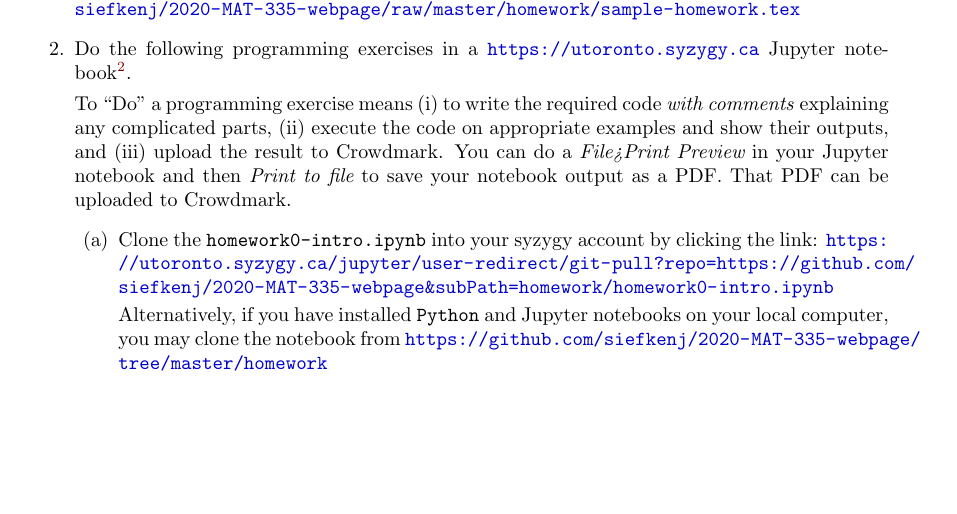
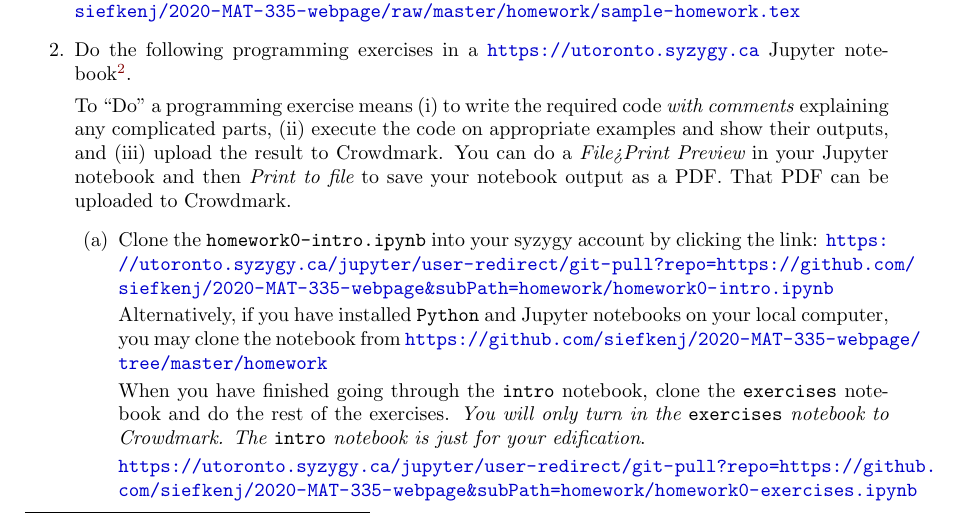
Before and after one commit to siefkenj/2020-MAT-335-webpage, a LaTeX problem sheet (homework/homework0.tex): part of page 1 of 2, cut so that both start at the same text, the shorter picture padded with empty space. Compiled offline with pdfLaTeX.

Commit message:
Completed HW0

```diff
--- a/homework/homework0.tex
+++ b/homework/homework0.tex
@@ -158,6 +158,12 @@ showstringspaces=false            %
 
 				Alternatively, if you have installed {\tt Python} and Jupyter notebooks on your local computer, you may
 				clone the notebook from \url{https://github.com/siefkenj/2020-MAT-335-webpage/tree/master/homework}
+
+				When you have finished going through the {\tt intro} notebook, clone the {\tt exercises} notebook
+				and do the rest of the exercises. \emph{You will only turn in the {\tt exercises} notebook to Crowdmark.
+				The {\tt intro} notebook is just for your edification}.
+
+				\url{https://utoronto.syzygy.ca/jupyter/user-redirect/git-pull?repo=https://github.com/siefkenj/2020-MAT-335-webpage&subPath=homework/homework0-exercises.ipynb}
 			\item Write a function called {\tt hi()} which takes a first name and a last name and prints
 				\begin{quote}{\tt Hi \var{first name}. What is the origin of '\var{last name}'?}\end{quote}
 			\item Write a function \verb|square_the_list()| which inputs a list of numbers and returns
```
Also changed, not shown: homework/homework0.pdf.
